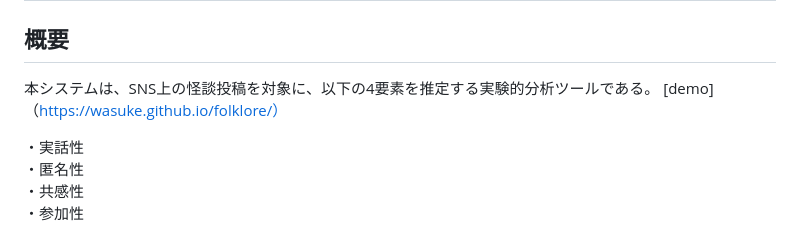
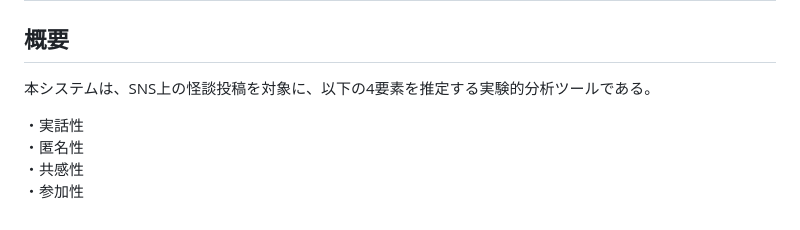
Before and after one commit to wasuke/folklore, a Markdown page: README.md, the part around one of its changes. Rendered like a GitHub page.

Commit message:
Revise README with demo link and cleanup
Updated README to include a demo link and removed duplicate demo text.

```diff
--- a/README.md
+++ b/README.md
@@ -2,7 +2,6 @@
 ## 概要
 
 本システムは、SNS上の怪談投稿を対象に、以下の4要素を推定する実験的分析ツールである。
-[demo]（https://wasuke.github.io/folklore/）
 
 ・実話性\
 ・匿名性\
```
Also changed, not shown: other parts of README.md (+1 -1 lines).
